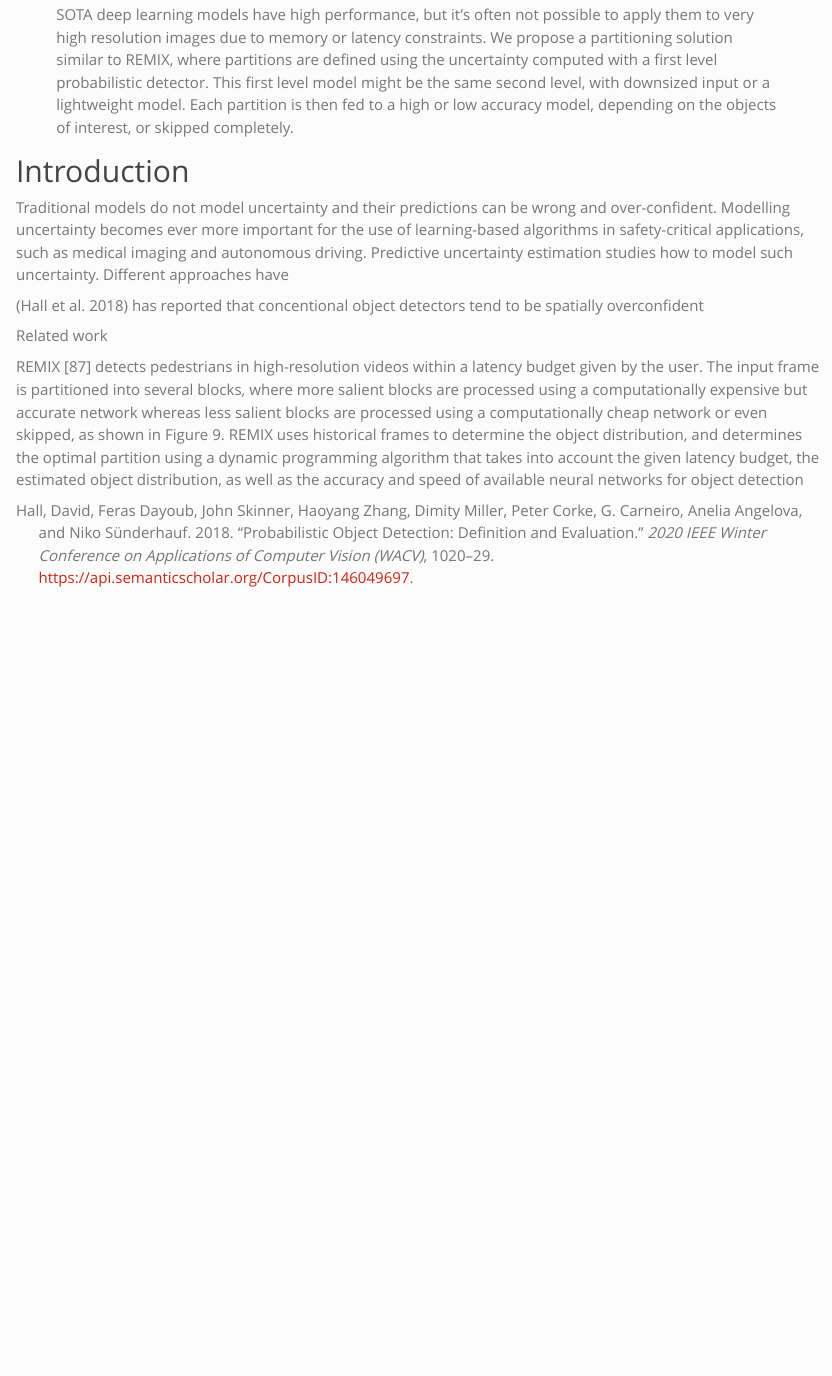
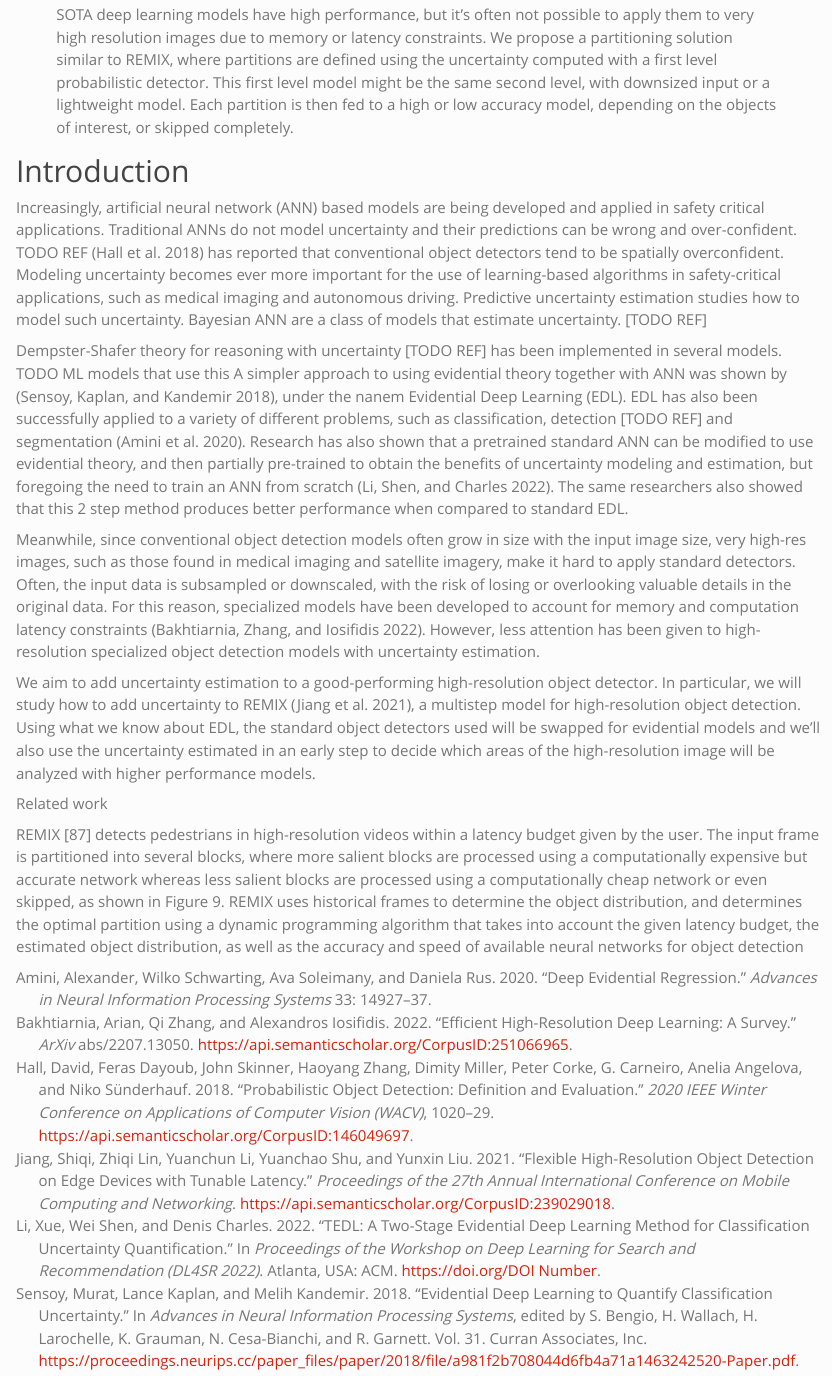
Before and after one commit to diogo-aos/diogo-aos.github.io, a Quarto document (phd/probabilistic_partitioning/index.qmd): the page in a window 1100 px wide, from 270 px down. Rendered offline with R 4.5, knitr and Pandoc in place of Quarto, with nearby package versions.

Commit message:
updates to probabilistic partitioning; updated profile pic; this repo is nw the main website

```diff
--- a/blog/_metadata.yml
+++ b/blog/_metadata.yml
@@ -9,5 +9,5 @@ title-block-banner: true
 
 comments:
   giscus:
-    repo: diogo-aos/blog_test
+    repo: diogo-aos/diogo-aos.github.io
     category: blog
--- a/phd/probabilistic_partitioning/index.qmd
+++ b/phd/probabilistic_partitioning/index.qmd
@@ -9,9 +9,11 @@ author:
         city: Sintra
         url: https://academiafa.edu.pt/
 date: "2023-08-25"
+date-modified: "2023-08-28"
 categories: [phd]
 draft: true
 bibliography: references.bib
+#csl: ieee.csl
 abstract: >
   SOTA deep learning models have high performance, but it’s often not possible to apply them to very high resolution images due to memory or latency constraints. We propose a partitioning solution similar to REMIX, where partitions are defined using the uncertainty computed with a first level probabilistic detector. This first level model might be the same second level, with downsized input or a lightweight model. Each partition is then fed to a high or low accuracy model, depending on the objects of interest, or skipped completely.
 
@@ -20,12 +22,30 @@ abstract: >
 
 # Introduction
 
-Traditional models do not model uncertainty and their predictions can be wrong and over-confident.
-Modelling uncertainty becomes ever more important for the use of learning-based algorithms in safety-critical applications, such as medical imaging and autonomous driving.
+Increasingly, artificial neural network (ANN) based models are being developed and applied in safety critical applications.
+Traditional ANNs do not model uncertainty and their predictions can be wrong and over-confident. TODO REF
+[@Hall2018ProbabilisticOD] has reported that conventional object detectors tend to be spatially overconfident.
+Modeling uncertainty becomes ever more important for the use of learning-based algorithms in safety-critical applications, such as medical imaging and autonomous driving.
 Predictive uncertainty estimation studies how to model such uncertainty.
-Different approaches have
+Bayesian ANN are a class of models that estimate uncertainty. [TODO REF]
 
-[@Hall2018ProbabilisticOD] has reported that concentional object detectors tend to be spatially overconfident
+Dempster-Shafer theory for reasoning with uncertainty [TODO REF] has been implemented in several models.
+TODO ML models that use this
+A simpler approach to using evidential theory together with ANN was shown by [@NEURIPS2018_a981f2b7], under the nanem Evidential Deep Learning (EDL).
+EDL has also been successfully applied to a variety of different problems, such as classification, detection [TODO REF] and segmentation [@amini2020deep].
+Research has also shown that a pretrained standard ANN can be modified to use evidential theory, and then partially pre-trained to obtain the benefits of uncertainty modeling and estimation, but foregoing the need to train an ANN from scratch [@li2022tedl].
+The same researchers also showed that this 2 step method produces better performance when compared to standard EDL.
+
+
+
+Meanwhile, since conventional object detection models often grow in size with the input image size, very high-res images, such as those found in medical imaging and satellite imagery, make it hard to apply standard detectors.
+Often, the input data is subsampled or downscaled, with the risk of losing or overlooking valuable details in the original data.
+For this reason, specialized models have been developed to account for memory and computation latency constraints [@Bakhtiarnia2022EfficientHD].
+However, less attention has been given to high-resolution specialized object detection models with uncertainty estimation.
+
+We aim to add uncertainty estimation to a good-performing high-resolution object detector. In particular, we will study how to add uncertainty to REMIX [@Jiang2021FlexibleHO], a multistep model for high-resolution object detection. Using what we know about EDL, the standard object detectors used will be swapped for evidential models and we'll also use the uncertainty estimated in an early step to decide which areas of the high-resolution image will be analyzed with higher performance models.
+
+
 
 Related work
 
--- a/phd/probabilistic_partitioning/references.bib
+++ b/phd/probabilistic_partitioning/references.bib
@@ -6,6 +6,52 @@
   volume={abs/2207.13050},
   url={https://api.semanticscholar.org/CorpusID:251066965}
 }
+
+@article{Jiang2021FlexibleHO,
+  title={Flexible high-resolution object detection on edge devices with tunable latency},
+  author={Shiqi Jiang and Zhiqi Lin and Yuanchun Li and Yuanchao Shu and Yunxin Liu},
+  journal={Proceedings of the 27th Annual International Conference on Mobile Computing and Networking},
+  year={2021},
+  url={https://api.semanticscholar.org/CorpusID:239029018}
+}
+
+@article{Hall2018ProbabilisticOD,
+  title={Probabilistic Object Detection: Definition and Evaluation},
+  author={David Hall and Feras Dayoub and John Skinner and Haoyang Zhang and Dimity Miller and Peter Corke and G. Carneiro and Anelia Angelova and Niko S{\"u}nderhauf},
+  journal={2020 IEEE Winter Conference on Applications of Computer Vision (WACV)},
+  year={2018},
+  pages={1020-1029},
+  url={https://api.semanticscholar.org/CorpusID:146049697}
+}
+
+
+% DEEP EVIDENTIAL LEARNING
+
+@inproceedings{NEURIPS2018_a981f2b7,
+ author = {Sensoy, Murat and Kaplan, Lance and Kandemir, Melih},
+ booktitle = {Advances in Neural Information Processing Systems},
+ editor = {S. Bengio and H. Wallach and H. Larochelle and K. Grauman and N. Cesa-Bianchi and R. Garnett},
+ pages = {},
+ publisher = {Curran Associates, Inc.},
+ title = {Evidential Deep Learning to Quantify Classification Uncertainty},
+ url = {https://proceedings.neurips.cc/paper_files/paper/2018/file/a981f2b708044d6fb4a71a1463242520-Paper.pdf},
+ volume = {31},
+ year = {2018}
+}
+
+@inproceedings{li2022tedl,
+  title = {TEDL: A Two-stage Evidential Deep Learning Method for Classification Uncertainty Quantification},
+  author = {Xue Li and Wei Shen and Denis Charles},
+  booktitle = {Proceedings of the Workshop on Deep Learning for Search and Recommendation (DL4SR 2022)},
+  year = {2022},
+  month = {October},
+  day = {17-21},
+  address = {Atlanta, USA},
+  organization = {ACM},
+  doi = {DOI Number},
+  url = {URL of the Paper},
+}
+
 
 @article{amini2020deep,
   title={Deep evidential regression},
@@ -25,12 +71,3 @@
   pages={9134--9142},
   year={2023}
 }
-
-@article{Hall2018ProbabilisticOD,
-  title={Probabilistic Object Detection: Definition and Evaluation},
-  author={David Hall and Feras Dayoub and John Skinner and Haoyang Zhang and Dimity Miller and Peter Corke and G. Carneiro and Anelia Angelova and Niko S{\"u}nderhauf},
-  journal={2020 IEEE Winter Conference on Applications of Computer Vision (WACV)},
-  year={2018},
-  pages={1020-1029},
-  url={https://api.semanticscholar.org/CorpusID:146049697}
-}
```
Also changed, not shown: index.qmd (+4 -4 lines), phd/probabilistic_partitioning/ieee.csl (added), profile.png (deleted), profile.svg, profile2.png (deleted), 1 other file.
